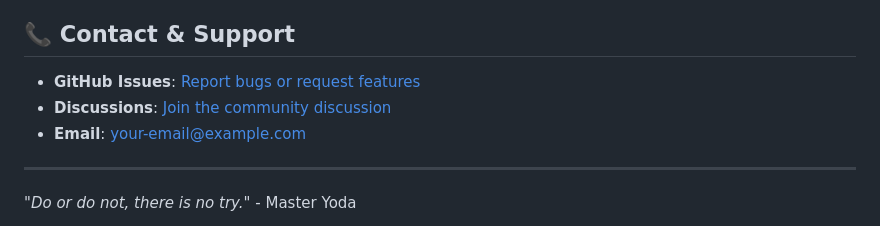
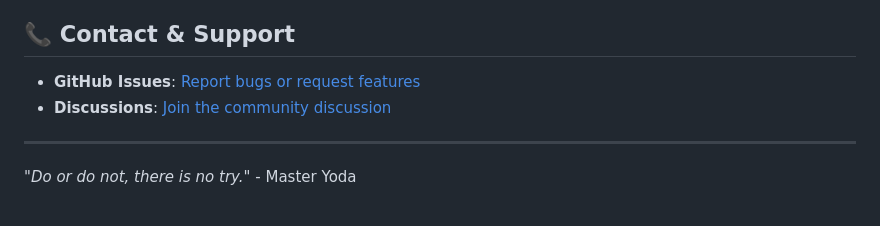
Before and after one commit to kayvour/ctrl-alt-defeat, a Markdown page: readme.md, the part around the change printed below. GitHub-like rendering.

```diff
--- a/readme.md
+++ b/readme.md
@@ -410,5 +411,4 @@ SOFTWARE.
 - **Discussions**: [Join the community discussion](https://github.com/your-username/prompt-side-of-the-force/discussions)
-- **Email**: [your-email@example.com](mailto:your-email@example.com)
 
 ---
 
```
Also changed, not shown: other parts of readme.md (+3 -2 lines).
